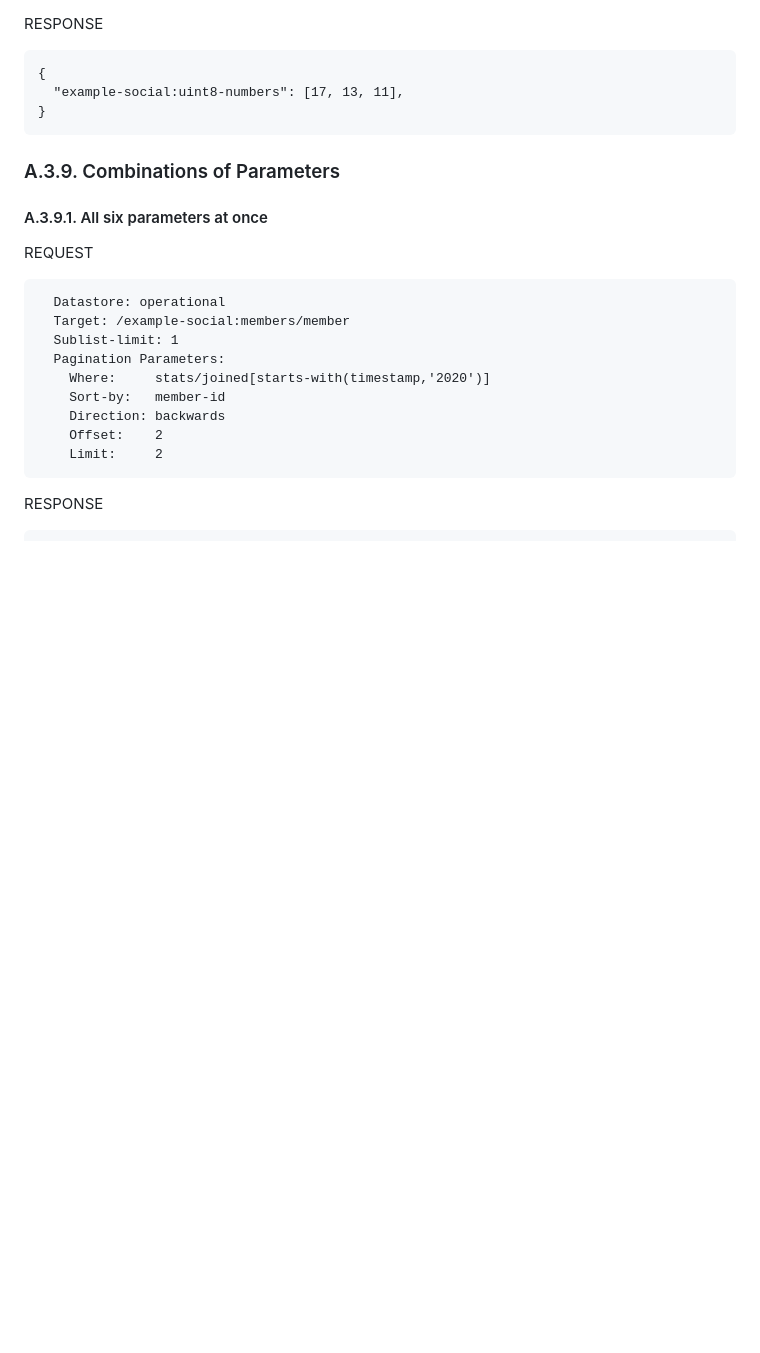
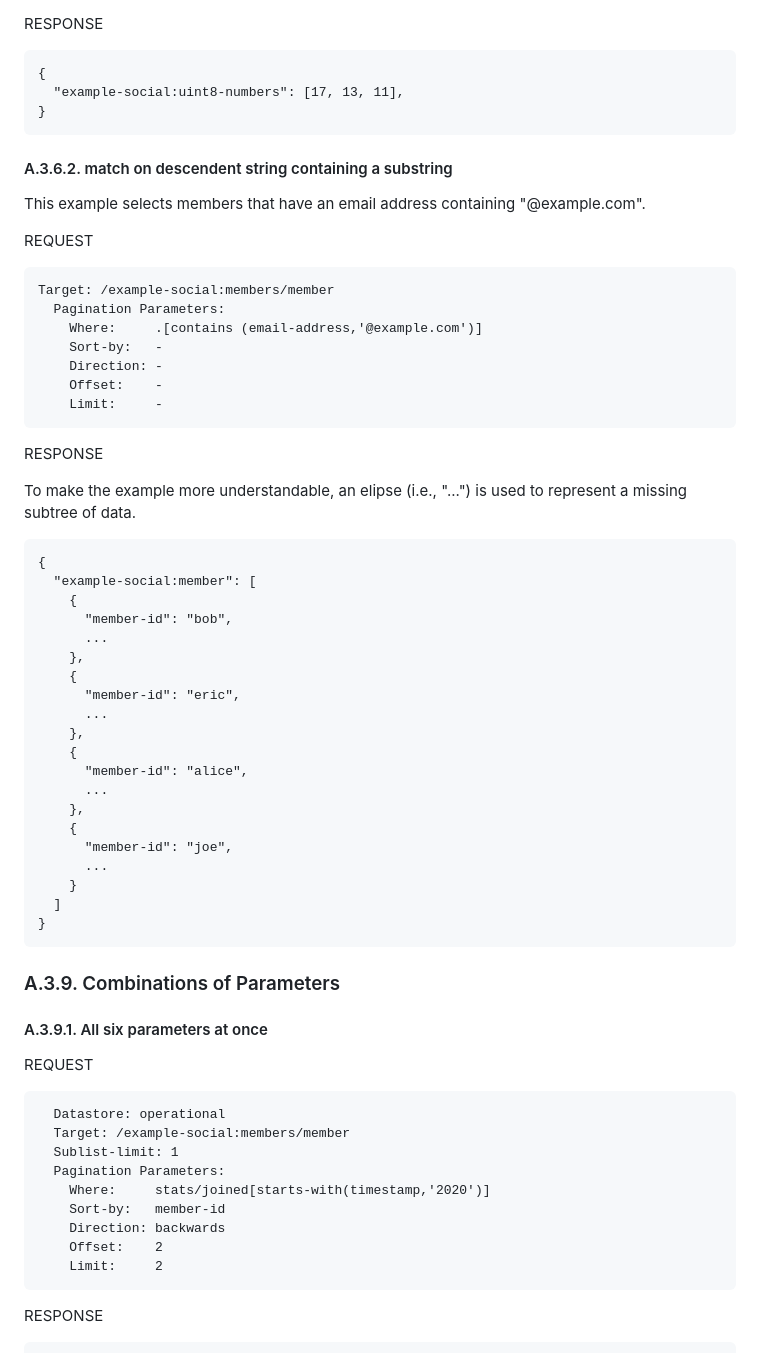
Before and after one commit to billwuqin/list-pagination-markdown, a Markdown page: draft-ietf-netconf-list-pagination.md, the part around the change. GitHub-like rendering; blank space fills up the shorter version.

```diff
--- a/draft-ietf-netconf-list-pagination.md
+++ b/draft-ietf-netconf-list-pagination.md
@@ -1629,7 +1629,44 @@ RESPONSE
 }
 ~~~~
 
-
+#### A.3.6.2. match on descendent string containing a substring
+This example selects members that have an email address containing "@example.com".
+
+REQUEST
+~~~~
+Target: /example-social:members/member
+  Pagination Parameters:
+    Where:     .[contains (email-address,'@example.com')]
+    Sort-by:   -
+    Direction: -
+    Offset:    -
+    Limit:     -
+~~~~
+RESPONSE
+
+To make the example more understandable, an elipse (i.e., "...") is used to represent a missing subtree of data.
+~~~~
+{
+  "example-social:member": [
+    {
+      "member-id": "bob",
+      ...
+    },
+    {
+      "member-id": "eric",
+      ...
+    },
+    {
+      "member-id": "alice",
+      ...
+    },
+    {
+      "member-id": "joe",
+      ...
+    }
+  ]
+}
+~~~~
 
 ### A.3.9. Combinations of Parameters
 #### A.3.9.1. All six parameters at once
```
